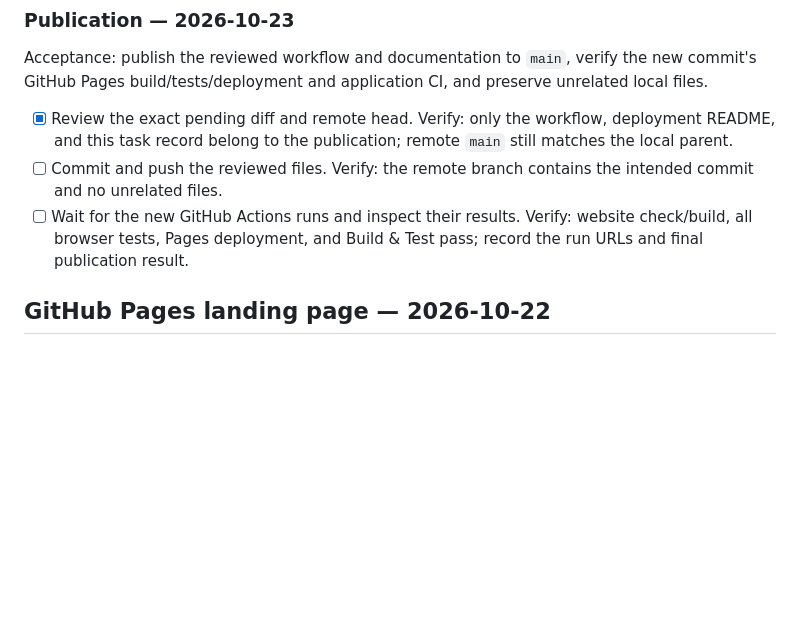
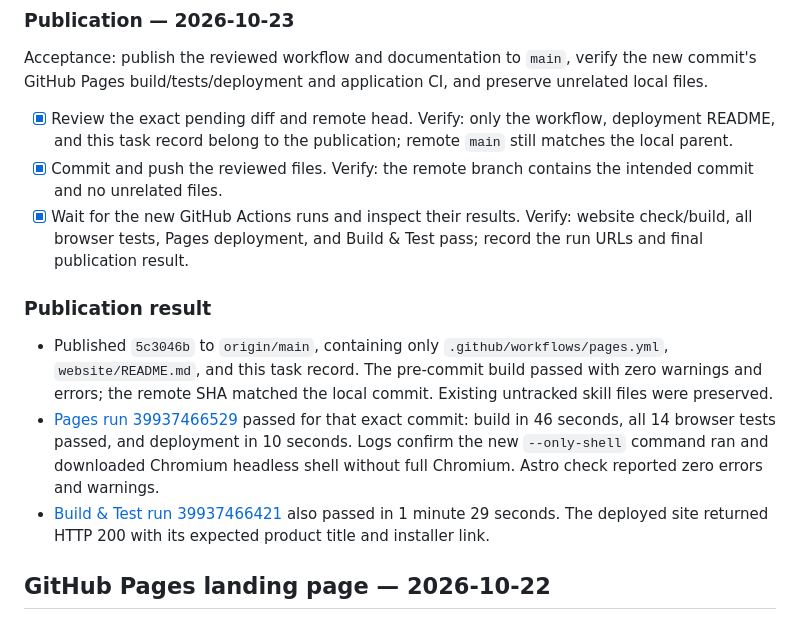
Before and after one commit to GorangN/EasyBluetoothAudio, a Markdown page: tasks/todo.md, the part around the change. Drawn GitHub-style; blank space fills up the shorter version.

Commit message:
docs(ci): record successful workflow fix deployment
Record the verified Pages and application CI results for 5c3046b.

Refs: https://github.com/GorangN/EasyBluetoothAudio/actions/runs/39937466529

```diff
--- a/tasks/todo.md
+++ b/tasks/todo.md
@@ -20,8 +20,14 @@ Acceptance: identify the cancelled step from the reported run, address the demon
 Acceptance: publish the reviewed workflow and documentation to `main`, verify the new commit's GitHub Pages build/tests/deployment and application CI, and preserve unrelated local files.
 
 - [x] Review the exact pending diff and remote head. Verify: only the workflow, deployment README, and this task record belong to the publication; remote `main` still matches the local parent.
-- [ ] Commit and push the reviewed files. Verify: the remote branch contains the intended commit and no unrelated files.
-- [ ] Wait for the new GitHub Actions runs and inspect their results. Verify: website check/build, all browser tests, Pages deployment, and Build & Test pass; record the run URLs and final publication result.
+- [x] Commit and push the reviewed files. Verify: the remote branch contains the intended commit and no unrelated files.
+- [x] Wait for the new GitHub Actions runs and inspect their results. Verify: website check/build, all browser tests, Pages deployment, and Build & Test pass; record the run URLs and final publication result.
+
+### Publication result
+
+- Published `5c3046b` to `origin/main`, containing only `.github/workflows/pages.yml`, `website/README.md`, and this task record. The pre-commit build passed with zero warnings and errors; the remote SHA matched the local commit. Existing untracked skill files were preserved.
+- [Pages run 39937466529](https://github.com/GorangN/EasyBluetoothAudio/actions/runs/39937466529) passed for that exact commit: build in 46 seconds, all 14 browser tests passed, and deployment in 10 seconds. Logs confirm the new `--only-shell` command ran and downloaded Chromium headless shell without full Chromium. Astro check reported zero errors and warnings.
+- [Build & Test run 39937466421](https://github.com/GorangN/EasyBluetoothAudio/actions/runs/39937466421) also passed in 1 minute 29 seconds. The deployed site returned HTTP 200 with its expected product title and installer link.
 
 ## GitHub Pages landing page — 2026-10-22
 
```
